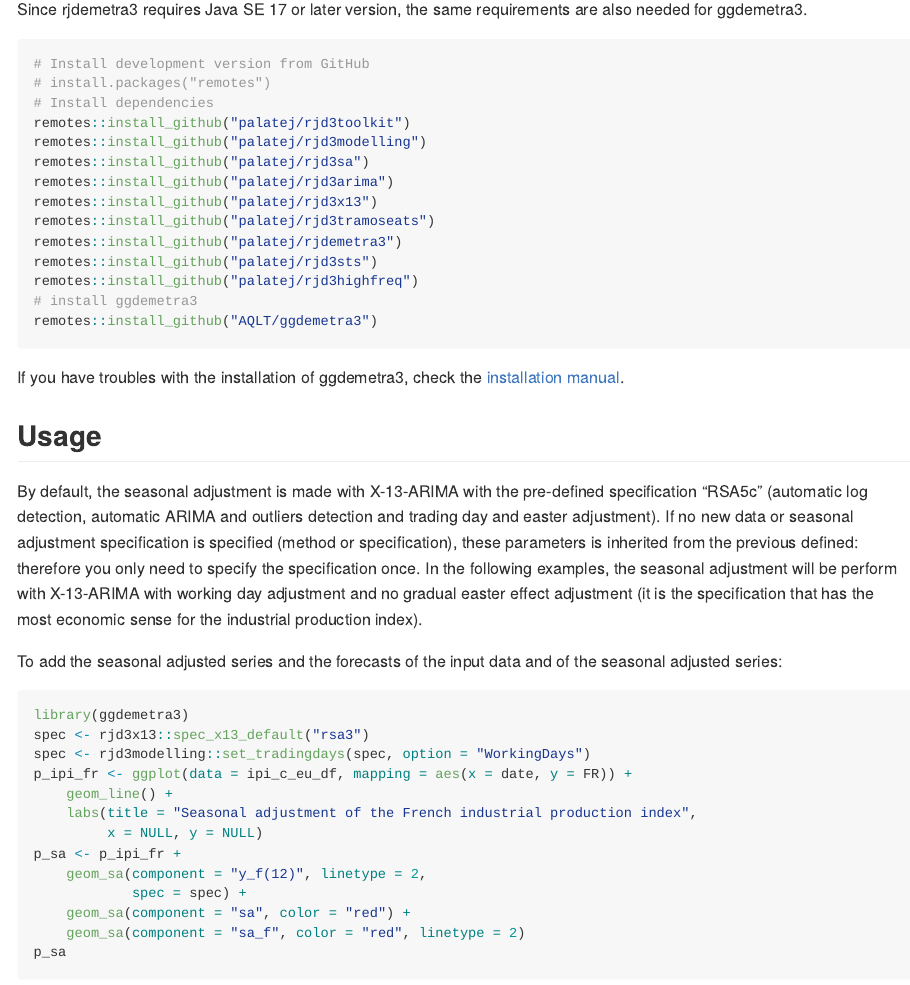
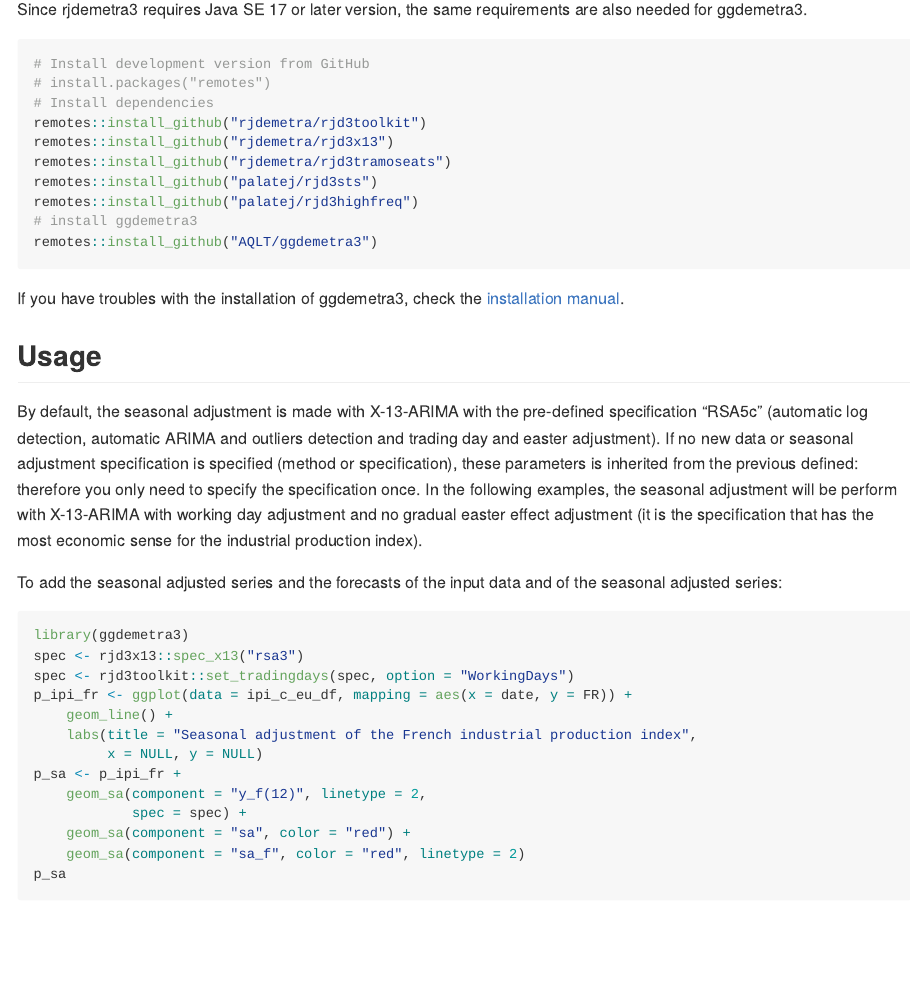
Before and after one commit to AQLT/ggdemetra3, an R Markdown document (README.Rmd): the page in a window 1100 px wide, from 560 px down. The pictures show the output file README.md that the author committed with the source, drawn offline in the style of GitHub; long lines of code are wrapped; badge pictures from the web are left out.

Commit message:
update readme

````diff
--- a/README.Rmd
+++ b/README.Rmd
@@ -45,13 +45,9 @@ Since rjdemetra3 requires Java SE 17 or later version, the same requirements are
 # Install development version from GitHub
 # install.packages("remotes")
 # Install dependencies
-remotes::install_github("palatej/rjd3toolkit")
-remotes::install_github("palatej/rjd3modelling")
-remotes::install_github("palatej/rjd3sa")
-remotes::install_github("palatej/rjd3arima")
-remotes::install_github("palatej/rjd3x13")
-remotes::install_github("palatej/rjd3tramoseats")
-remotes::install_github("palatej/rjdemetra3")
+remotes::install_github("rjdemetra/rjd3toolkit")
+remotes::install_github("rjdemetra/rjd3x13")
+remotes::install_github("rjdemetra/rjd3tramoseats")
 remotes::install_github("palatej/rjd3sts")
 remotes::install_github("palatej/rjd3highfreq")
 # install ggdemetra3
@@ -69,8 +65,8 @@ In the following examples, the seasonal adjustment will be perform with X-13-ARI
 To add the seasonal adjusted series and the forecasts of the input data and of the seasonal adjusted series:
 ```{r sa, warning=FALSE, message=FALSE}
 library(ggdemetra3)
-spec <- rjd3x13::spec_x13_default("rsa3")
-spec <- rjd3modelling::set_tradingdays(spec, option = "WorkingDays")
+spec <- rjd3x13::spec_x13("rsa3")
+spec <- rjd3toolkit::set_tradingdays(spec, option = "WorkingDays")
 p_ipi_fr <- ggplot(data = ipi_c_eu_df, mapping = aes(x = date, y = FR)) +
     geom_line() +
     labs(title = "Seasonal adjustment of the French industrial production index",
````
Also changed, not shown: README.md, README.Rmd (14 more changed lines), 6 other files.
